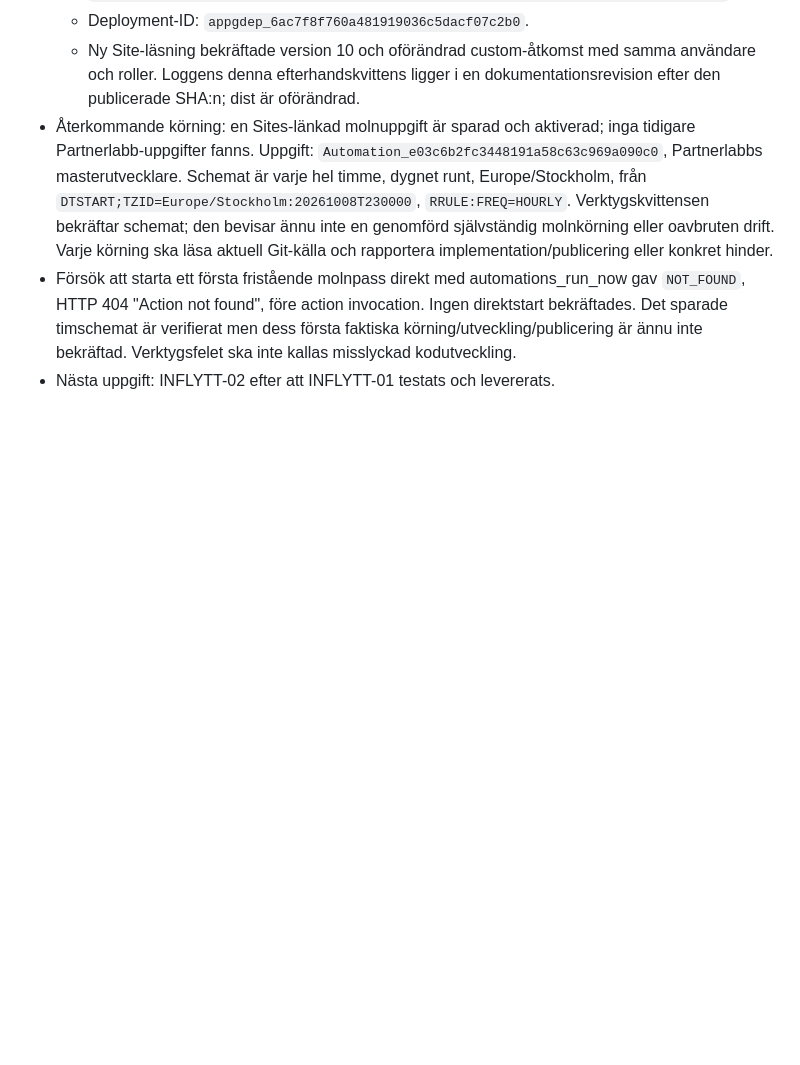
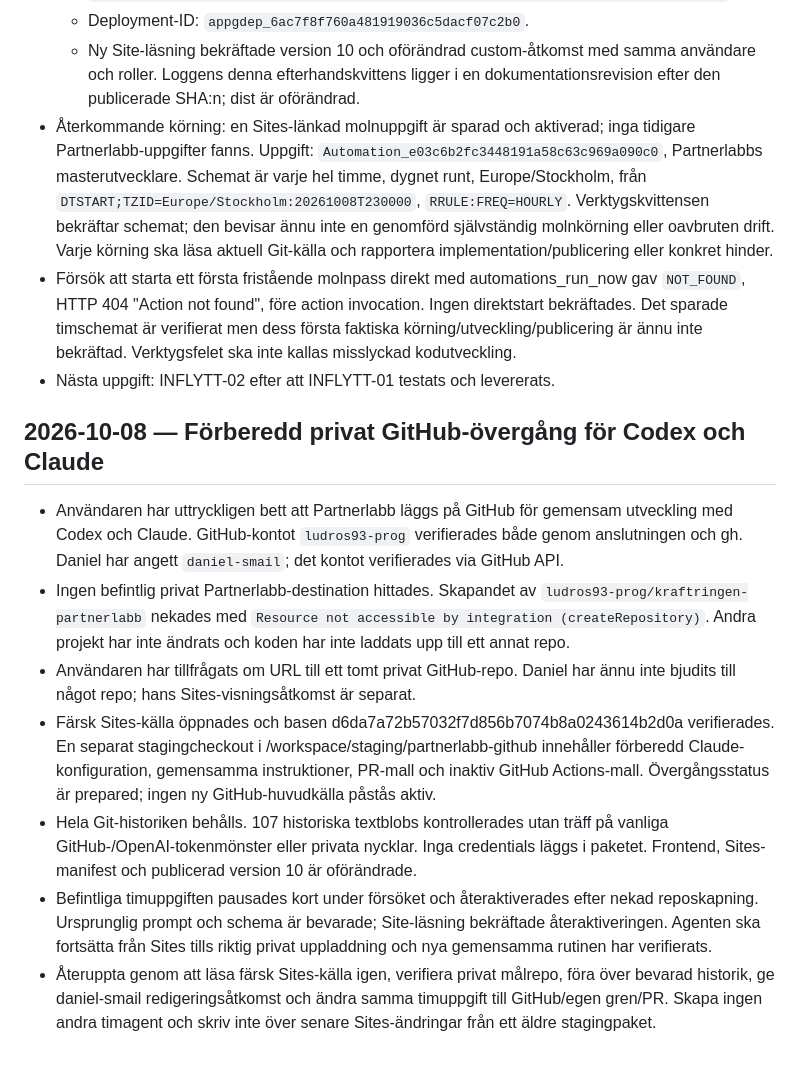
Before and after one commit to ludros93-prog/kraftringen-partnerlabb, a Markdown page: WORKLOG.md, the part around the change. GitHub-like rendering; blank space fills up the shorter version.

Commit message:
Record prepared GitHub collaboration and repository-creation blocker

```diff
--- a/WORKLOG.md
+++ b/WORKLOG.md
@@ -47,3 +47,33 @@
   verifierat men dess första faktiska körning/utveckling/publicering är ännu
   inte bekräftad. Verktygsfelet ska inte kallas misslyckad kodutveckling.
 - Nästa uppgift: INFLYTT-02 efter att INFLYTT-01 testats och levererats.
+
+## 2026-10-08 — Förberedd privat GitHub-övergång för Codex och Claude
+
+- Användaren har uttryckligen bett att Partnerlabb läggs på GitHub för
+  gemensam utveckling med Codex och Claude. GitHub-kontot `ludros93-prog`
+  verifierades både genom anslutningen och gh. Daniel har angett
+  `daniel-smail`; det kontot verifierades via GitHub API.
+- Ingen befintlig privat Partnerlabb-destination hittades. Skapandet av
+  `ludros93-prog/kraftringen-partnerlabb` nekades med
+  `Resource not accessible by integration (createRepository)`. Andra projekt
+  har inte ändrats och koden har inte laddats upp till ett annat repo.
+- Användaren har tillfrågats om URL till ett tomt privat GitHub-repo. Daniel
+  har ännu inte bjudits till något repo; hans Sites-visningsåtkomst är separat.
+- Färsk Sites-källa öppnades och basen d6da7a72b57032f7d856b7074b8a0243614b2d0a
+  verifierades. En separat stagingcheckout i
+  /workspace/staging/partnerlabb-github innehåller förberedd Claude-konfiguration,
+  gemensamma instruktioner, PR-mall och inaktiv GitHub Actions-mall.
+  Övergångsstatus är prepared; ingen ny GitHub-huvudkälla påstås aktiv.
+- Hela Git-historiken behålls. 107 historiska textblobs kontrollerades utan
+  träff på vanliga GitHub-/OpenAI-tokenmönster eller privata nycklar. Inga
+  credentials läggs i paketet. Frontend, Sites-manifest och publicerad version
+  10 är oförändrade.
+- Befintliga timuppgiften pausades kort under försöket och återaktiverades
+  efter nekad reposkapning. Ursprunglig prompt och schema är bevarade;
+  Site-läsning bekräftade återaktiveringen. Agenten ska fortsätta från Sites
+  tills riktig privat uppladdning och nya gemensamma rutinen har verifierats.
+- Återuppta genom att läsa färsk Sites-källa igen, verifiera privat målrepo,
+  föra över bevarad historik, ge daniel-smail redigeringsåtkomst och ändra samma
+  timuppgift till GitHub/egen gren/PR. Skapa ingen andra timagent och skriv
+  inte över senare Sites-ändringar från ett äldre stagingpaket.
```
